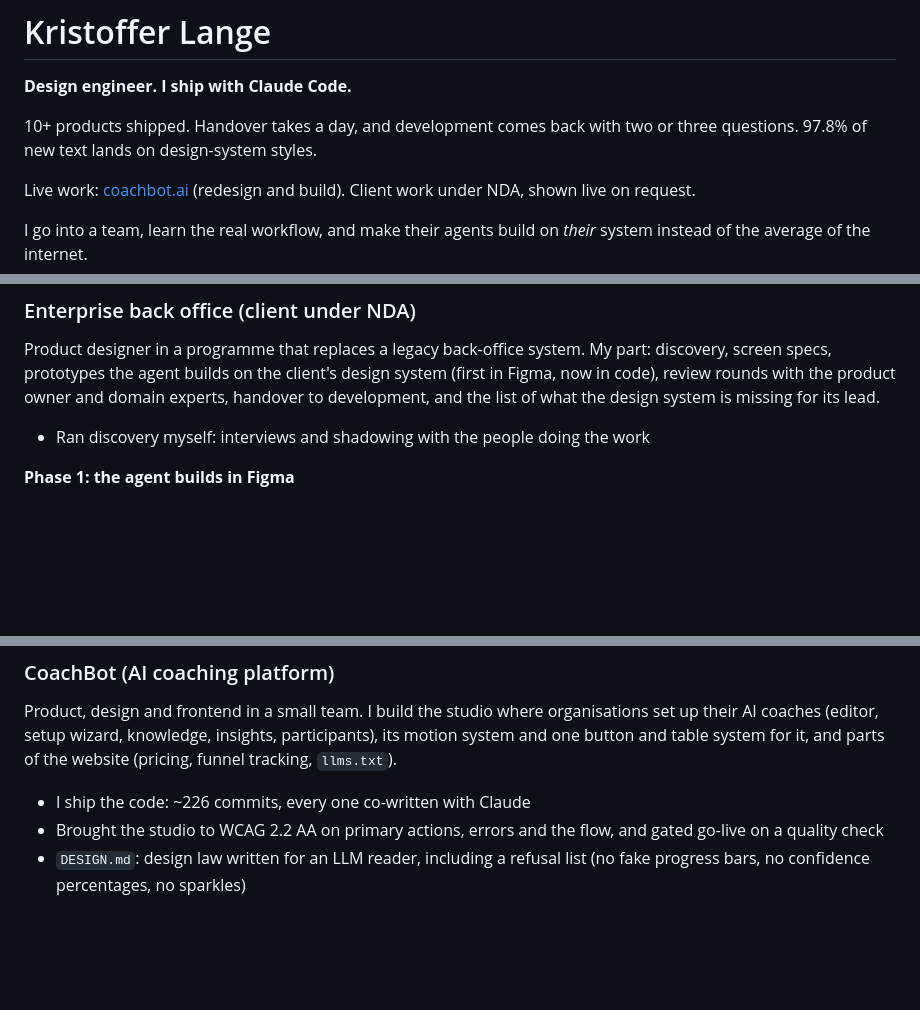
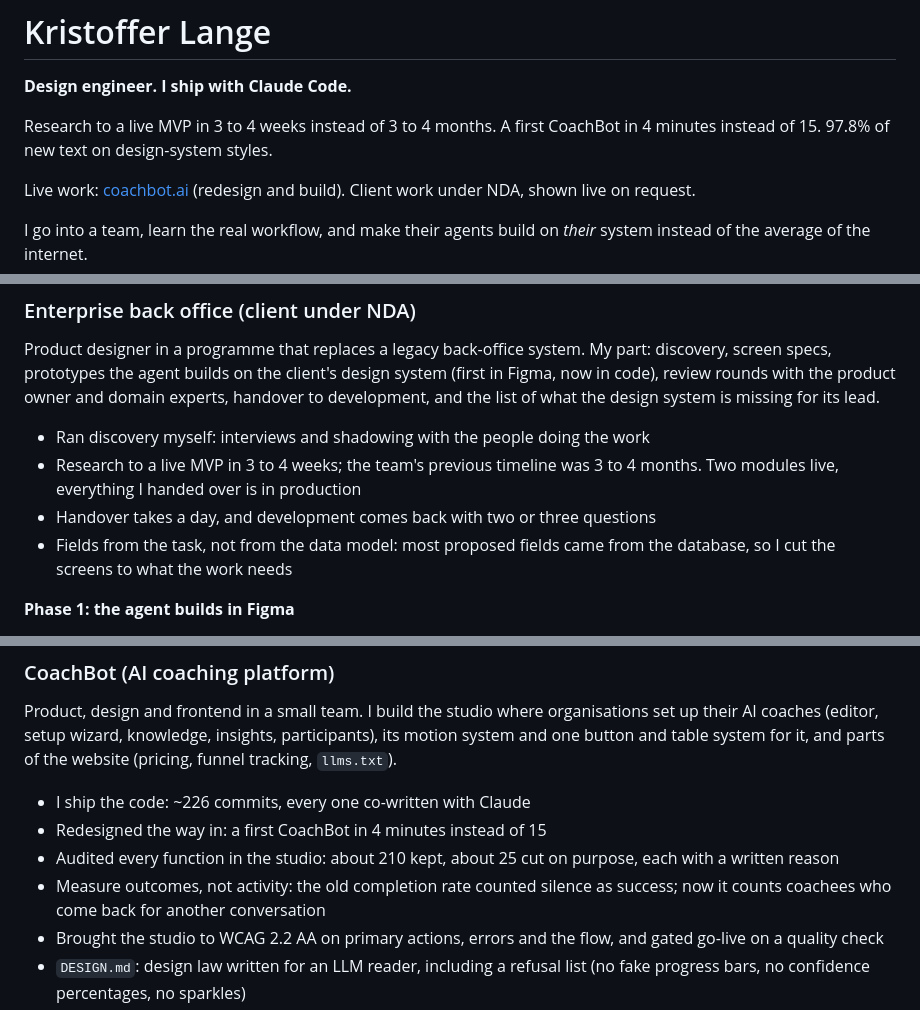
Before and after one commit to quisip00h/design-system-skills, a Markdown page: kristoffer/SKILL.md, 3 parts joined by grey strips. GitHub-like rendering; blank space fills up the shorter version.

Commit message:
Profile: outcome TL;DR, enterprise and CoachBot results
Co-Authored-By: Claude Opus 5.5 <noreply@anthropic.com>

```diff
--- a/kristoffer/SKILL.md
+++ b/kristoffer/SKILL.md
@@ -7,7 +7,7 @@ description: Use when a customer's design system and an AI coding agent don't ge
 
 **Design engineer. I ship with Claude Code.**
 
-10+ products shipped. Handover takes a day, and development comes back with two or three questions. 97.8% of new text lands on design-system styles.
+Research to a live MVP in 3 to 4 weeks instead of 3 to 4 months. A first CoachBot in 4 minutes instead of 15. 97.8% of new text on design-system styles.
 
 Live work: [coachbot.ai](https://coachbot.ai) (redesign and build). Client work under NDA, shown live on request.
 
@@ -29,6 +29,9 @@ Enterprise design systems live in Figma; the code follows. I work on both sides:
 Product designer in a programme that replaces a legacy back-office system. My part: discovery, screen specs, prototypes the agent builds on the client's design system (first in Figma, now in code), review rounds with the product owner and domain experts, handover to development, and the list of what the design system is missing for its lead.
 
 - Ran discovery myself: interviews and shadowing with the people doing the work
+- Research to a live MVP in 3 to 4 weeks; the team's previous timeline was 3 to 4 months. Two modules live, everything I handed over is in production
+- Handover takes a day, and development comes back with two or three questions
+- Fields from the task, not from the data model: most proposed fields came from the database, so I cut the screens to what the work needs
 
 **Phase 1: the agent builds in Figma**
 
@@ -50,6 +53,9 @@ Product designer in a programme that replaces a legacy back-office system. My pa
 Product, design and frontend in a small team. I build the studio where organisations set up their AI coaches (editor, setup wizard, knowledge, insights, participants), its motion system and one button and table system for it, and parts of the website (pricing, funnel tracking, `llms.txt`).
 
 - I ship the code: ~226 commits, every one co-written with Claude
+- Redesigned the way in: a first CoachBot in 4 minutes instead of 15
+- Audited every function in the studio: about 210 kept, about 25 cut on purpose, each with a written reason
+- Measure outcomes, not activity: the old completion rate counted silence as success; now it counts coachees who come back for another conversation
 - Brought the studio to WCAG 2.2 AA on primary actions, errors and the flow, and gated go-live on a quality check
 - `DESIGN.md`: design law written for an LLM reader, including a refusal list (no fake progress bars, no confidence percentages, no sparkles)
 - A linter for AI-written UI, with its own self-tests, gating CI. Testing the eval, not just the output. A clean-room version is in this repo: [`skills/ui-lint`](../skills/ui-lint/SKILL.md)
```
